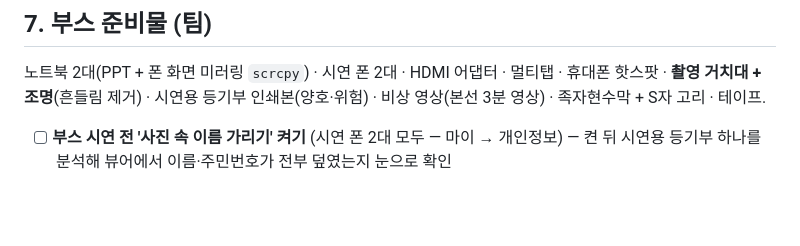
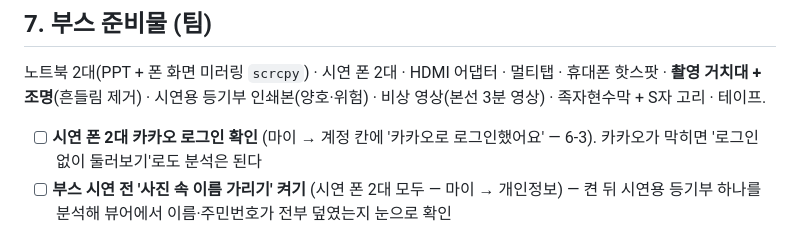
Before and after one commit to ngh3651/JeonseAI, a Markdown page: docs/NOW.md, the part around the change. Drawn GitHub-style; blank space fills up the shorter version.

Commit message:
docs(NOW): 부스 준비물에 '시연 폰 2대 카카오 로그인 확인' 한 줄
Co-Authored-By: Claude Opus 5.5 <noreply@anthropic.com>
Claude-Session: https://claude.ai/code/session_01FVuhwxfypj66UwmUKv634E

```diff
--- a/docs/NOW.md
+++ b/docs/NOW.md
@@ -155,6 +155,7 @@
 **촬영 거치대 + 조명**(흔들림 제거) · 시연용 등기부 인쇄본(양호·위험) · 비상 영상(본선 3분 영상) ·
 족자현수막 + S자 고리 · 테이프.
 
+- [ ] **시연 폰 2대 카카오 로그인 확인** (마이 → 계정 칸에 '카카오로 로그인했어요' — 6-3). 카카오가 막히면 '로그인 없이 둘러보기'로도 분석은 된다
 - [ ] **부스 시연 전 '사진 속 이름 가리기' 켜기** (시연 폰 2대 모두 — 마이 → 개인정보) — 켠 뒤 시연용 등기부 하나를 분석해 뷰어에서 이름·주민번호가 전부 덮였는지 눈으로 확인
 
 ## 8. 하지 않는 것 / 나중에 (발표에서는 로드맵으로)
```
